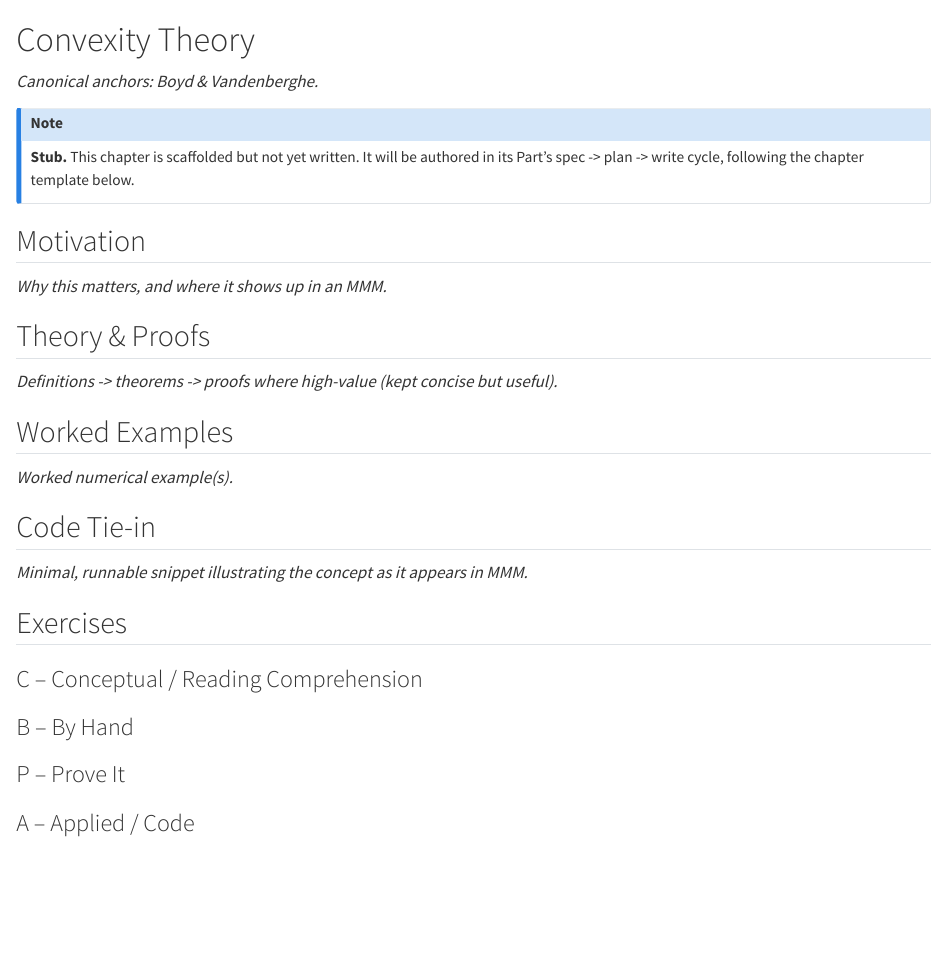
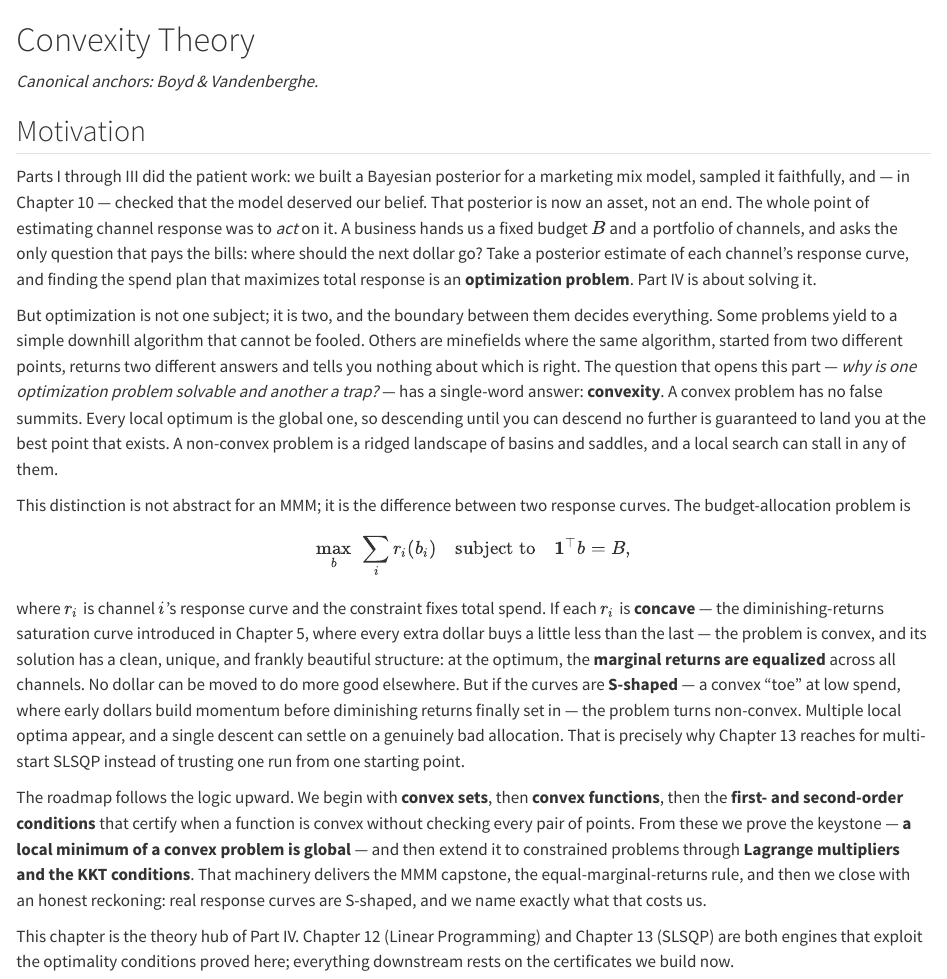
Before and after one commit to 548-Marjan/mmm_foundational_text, a Quarto document (parts/04-optimization/01-convexity.qmd): the page in a window 1100 px wide, from its top. Rendered offline with R 4.5, knitr and Pandoc in place of Quarto, with nearby package versions.

Commit message:
feat(ch11): Motivation — why convexity makes optimization solvable

```diff
--- a/parts/04-optimization/01-convexity.qmd
+++ b/parts/04-optimization/01-convexity.qmd
@@ -2,32 +2,22 @@
 
 *Canonical anchors: Boyd & Vandenberghe.*
 
-::: {.callout-note appearance="simple"}
-**Stub.** This chapter is scaffolded but not yet written. It will be authored in its Part's spec -> plan -> write cycle, following the chapter template below.
-:::
-
 ## Motivation
 
-_Why this matters, and where it shows up in an MMM._
+Parts I through III did the patient work: we built a Bayesian posterior for a marketing mix model, sampled it faithfully, and — in Chapter 10 — checked that the model deserved our belief. That posterior is now an asset, not an end. The whole point of estimating channel response was to *act* on it. A business hands us a fixed budget $B$ and a portfolio of channels, and asks the only question that pays the bills: where should the next dollar go? Take a posterior estimate of each channel's response curve, and finding the spend plan that maximizes total response is an **optimization problem**. Part IV is about solving it.
 
-## Theory & Proofs
+But optimization is not one subject; it is two, and the boundary between them decides everything. Some problems yield to a simple downhill algorithm that cannot be fooled. Others are minefields where the same algorithm, started from two different points, returns two different answers and tells you nothing about which is right. The question that opens this part — *why is one optimization problem solvable and another a trap?* — has a single-word answer: **convexity**. A convex problem has no false summits. Every local optimum is the global one, so descending until you can descend no further is guaranteed to land you at the best point that exists. A non-convex problem is a ridged landscape of basins and saddles, and a local search can stall in any of them.
 
-_Definitions -> theorems -> proofs where high-value (kept concise but useful)._
+This distinction is not abstract for an MMM; it is the difference between two response curves. The budget-allocation problem is
 
-## Worked Examples
+$$
+\max_{b}\ \sum_{i} r_i(b_i)
+\quad \text{subject to} \quad
+\mathbf{1}^\top b = B,
+$$
 
-_Worked numerical example(s)._
+where $r_i$ is channel $i$'s response curve and the constraint fixes total spend. If each $r_i$ is **concave** — the diminishing-returns saturation curve introduced in Chapter 5, where every extra dollar buys a little less than the last — the problem is convex, and its solution has a clean, unique, and frankly beautiful structure: at the optimum, the **marginal returns are equalized** across all channels. No dollar can be moved to do more good elsewhere. But if the curves are **S-shaped** — a convex "toe" at low spend, where early dollars build momentum before diminishing returns finally set in — the problem turns non-convex. Multiple local optima appear, and a single descent can settle on a genuinely bad allocation. That is precisely why Chapter 13 reaches for multi-start SLSQP instead of trusting one run from one starting point.
 
-## Code Tie-in
+The roadmap follows the logic upward. We begin with **convex sets**, then **convex functions**, then the **first- and second-order conditions** that certify when a function is convex without checking every pair of points. From these we prove the keystone — **a local minimum of a convex problem is global** — and then extend it to constrained problems through **Lagrange multipliers and the KKT conditions**. That machinery delivers the MMM capstone, the equal-marginal-returns rule, and then we close with an honest reckoning: real response curves are S-shaped, and we name exactly what that costs us.
 
-_Minimal, runnable snippet illustrating the concept as it appears in MMM._
-
-## Exercises
-
-### C -- Conceptual / Reading Comprehension
-
-### B -- By Hand
-
-### P -- Prove It
-
-### A -- Applied / Code
+This chapter is the theory hub of Part IV. Chapter 12 (Linear Programming) and Chapter 13 (SLSQP) are both engines that exploit the optimality conditions proved here; everything downstream rests on the certificates we build now.
```
